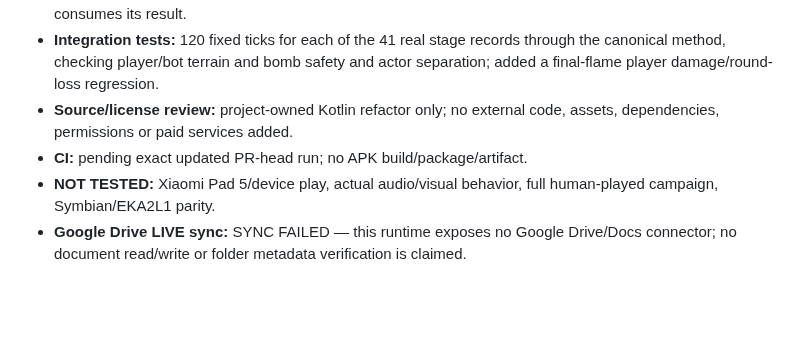
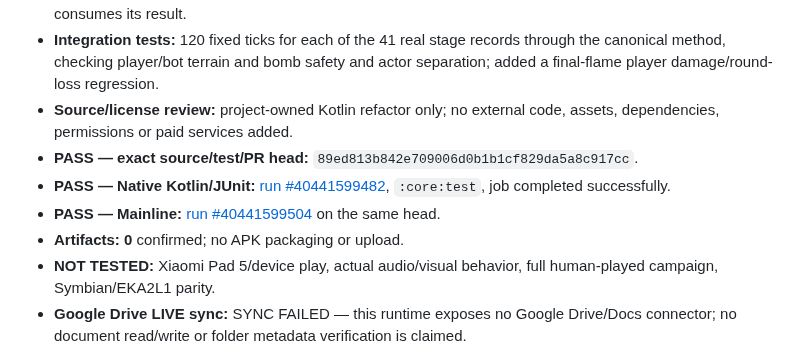
Before and after one commit to amroalhamedi2022-hue/explode-arena-android-remaster, a Markdown page: docs/AUTONOMOUS_ACCEPTANCE.md, the part around the change. Rendered like a GitHub page; blank space fills up the shorter version.

Commit message:
docs(native): record N35 CI evidence

```diff
--- a/docs/AUTONOMOUS_ACCEPTANCE.md
+++ b/docs/AUTONOMOUS_ACCEPTANCE.md
@@ -513,6 +513,9 @@ Updated: 2026-10-23 (native migration first code slice)
 - **Production change:** added `NativeArenaTick.advance` and routed the render-loop fixed-step through it. It owns player movement, opponent/bomb tick, both damage samples, and round resolution; rendering/audio consumes its result.
 - **Integration tests:** 120 fixed ticks for each of the 41 real stage records through the canonical method, checking player/bot terrain and bomb safety and actor separation; added a final-flame player damage/round-loss regression.
 - **Source/license review:** project-owned Kotlin refactor only; no external code, assets, dependencies, permissions or paid services added.
-- **CI:** pending exact updated PR-head run; no APK build/package/artifact.
+- **PASS — exact source/test/PR head:** `89ed813b842e709006d0b1b1cf829da5a8c917cc`.
+- **PASS — Native Kotlin/JUnit:** [run #40441599482](https://github.com/amroalhamedi2022-hue/explode-arena-android-remaster/actions/runs/40441599482), `:core:test`, job completed successfully.
+- **PASS — Mainline:** [run #40441599504](https://github.com/amroalhamedi2022-hue/explode-arena-android-remaster/actions/runs/40441599504) on the same head.
+- **Artifacts: 0** confirmed; no APK packaging or upload.
 - **NOT TESTED:** Xiaomi Pad 5/device play, actual audio/visual behavior, full human-played campaign, Symbian/EKA2L1 parity.
 - **Google Drive LIVE sync:** SYNC FAILED — this runtime exposes no Google Drive/Docs connector; no document read/write or folder metadata verification is claimed.
```
